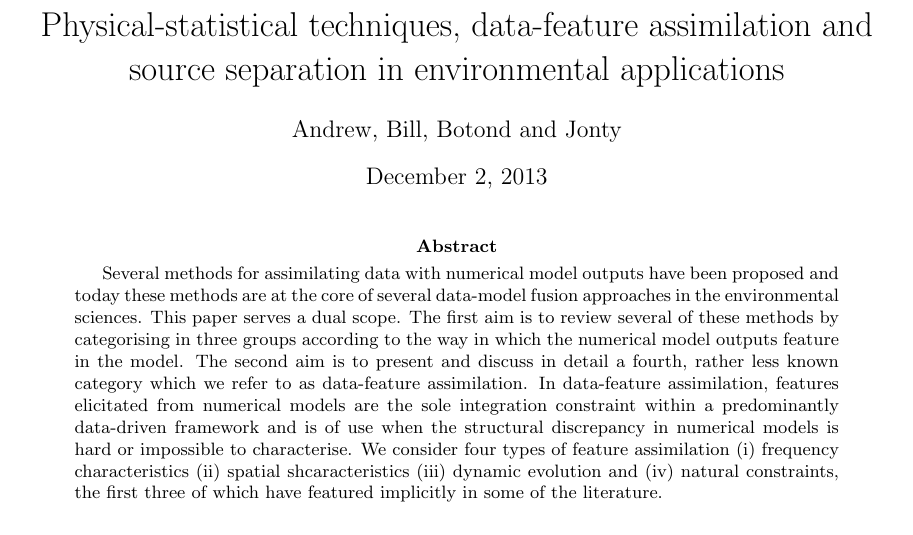
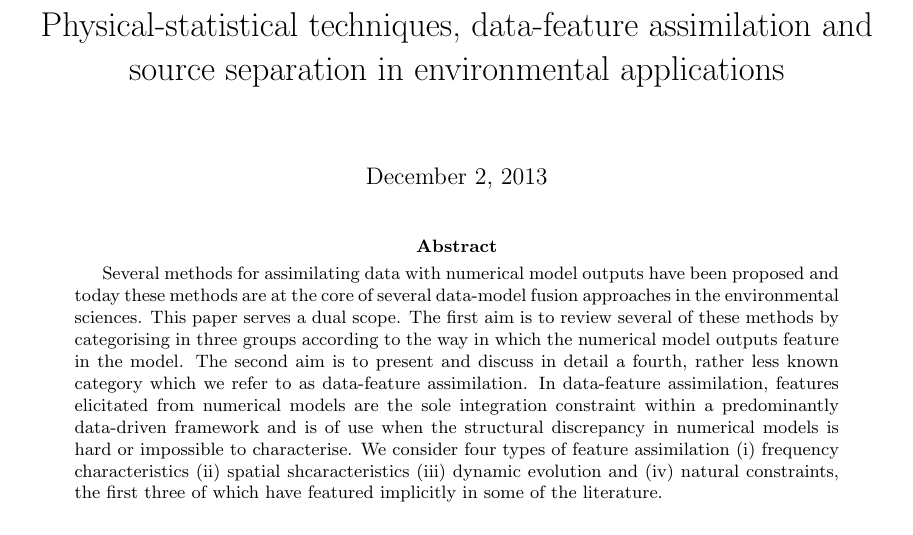
Before and after one commit to andrewzm/Assimilation_methods, a LaTeX paper (Assim2.tex): part of page 1 of 11, cut so that both start at the same text. Compiled offline with pdfLaTeX.

Commit message:
Simplified

```diff
--- a/Assim2.tex
+++ b/Assim2.tex
@@ -101,7 +101,7 @@
 %
 
 \title{Physical-statistical techniques, data-feature assimilation and source separation in environmental applications}
-\author{Andrew, Bill, Botond and Jonty}
+%\author{Andrew, Bill, Botond and Jonty}
 
 
 \makeatletter
```
